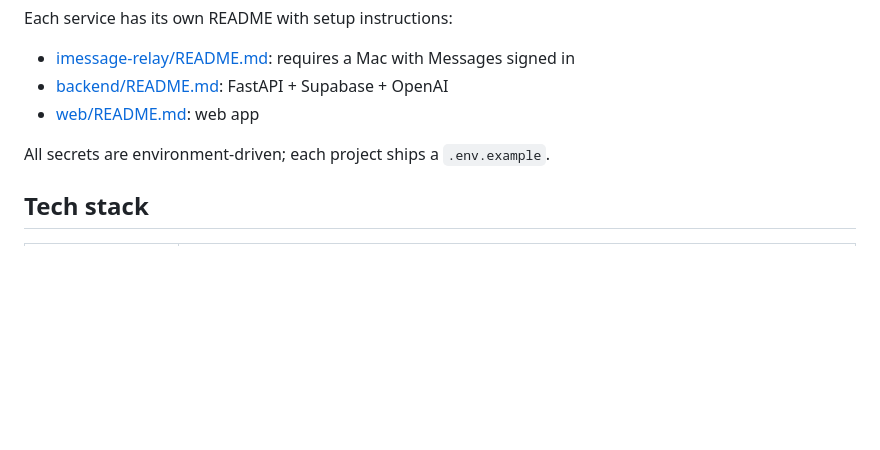
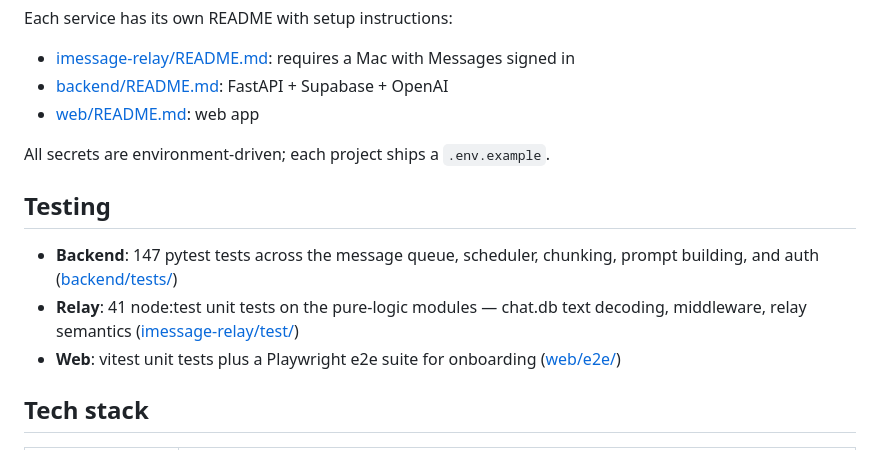
Before and after one commit to zoooey99/brandon-ai, a Markdown page: README.md, the part around the change. GitHub-like rendering; blank space fills up the shorter version.

```diff
--- a/README.md
+++ b/README.md
@@ -107,6 +107,12 @@ Each service has its own README with setup instructions:
 
 All secrets are environment-driven; each project ships a `.env.example`.
 
+## Testing
+
+- **Backend**: 147 pytest tests across the message queue, scheduler, chunking, prompt building, and auth ([backend/tests/](backend/tests/))
+- **Relay**: 41 node:test unit tests on the pure-logic modules — chat.db text decoding, middleware, relay semantics ([imessage-relay/test/](imessage-relay/test/))
+- **Web**: vitest unit tests plus a Playwright e2e suite for onboarding ([web/e2e/](web/e2e/))
+
 ## Tech stack
 
 | Layer | Technologies |
```
Also changed, not shown: imessage-relay/SECURITY_IMPROVEMENTS.md (deleted, +0 -522 lines).
